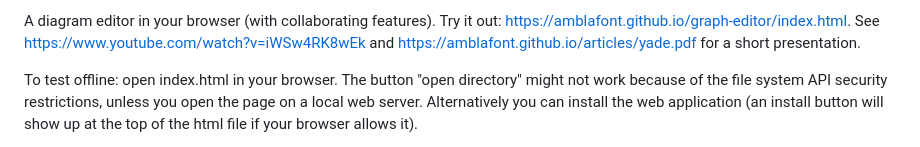
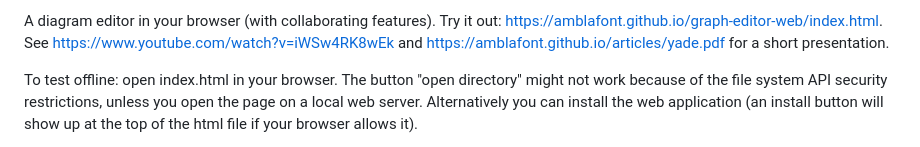
Before and after one commit to amblafont/graph-editor-web, a Markdown page: README.md, the part around one of its changes. Drawn GitHub-style.

Commit message:
Update README links to new graph-editor-web version

```diff
--- a/README.md
+++ b/README.md
@@ -1,4 +1,4 @@
-A diagram editor in your browser (with collaborating features). Try it out: https://amblafont.github.io/graph-editor/index.html.
+A diagram editor in your browser (with collaborating features). Try it out: https://amblafont.github.io/graph-editor-web/index.html.
 See https://www.youtube.com/watch?v=iWSw4RK8wEk and https://amblafont.github.io/articles/yade.pdf for a short presentation.
 
 To test offline: open index.html in your browser. The button "open directory" might not work because of the file system API security restrictions, unless you open the page on a local web server. Alternatively you can install the web application (an install button will show up at the top of the html file if your browser allows it).
```
Also changed, not shown: other parts of README.md (+1 -1 lines).
